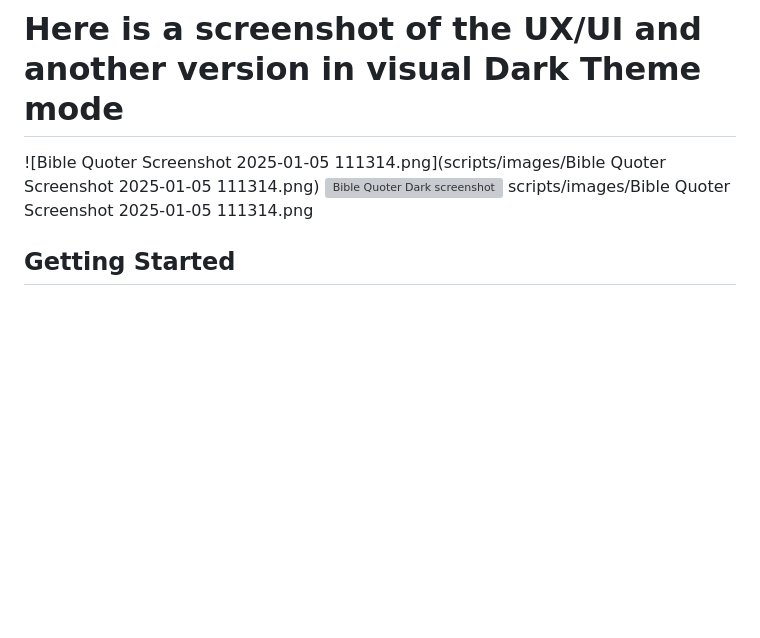
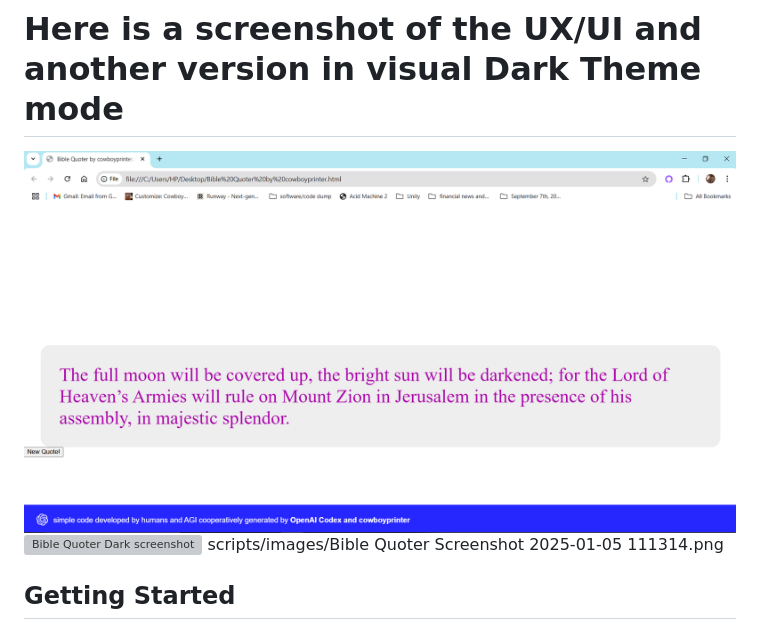
Before and after one commit to cowboyprinter/Bible-Quoter, a Markdown page: README.md, the part around the change. Rendered like a GitHub page; blank space fills up the shorter version; grey boxes are pictures that could not be loaded.

```diff
--- a/README.md
+++ b/README.md
@@ -13,7 +13,7 @@ Bible-Quoter is a web application that displays a randomly generated quote from
 - Supports translation of quotes into different languages.
 
 # Here is a screenshot of the UX/UI and another version in visual Dark Theme mode
-![Bible Quoter Screenshot 2025-01-05 111314.png](scripts/images/Bible Quoter Screenshot 2025-01-05 111314.png)
+![Bible Quoter Screenshot](scripts/images/Bible%20Quoter%20Screenshot%202025-01-05%20111314.png)
 ![Bible Quoter Dark screenshot](images/Screenshot%202025-01-05%20114046.png)
 scripts/images/Bible Quoter Screenshot 2025-01-05 111314.png
 ## Getting Started
```
